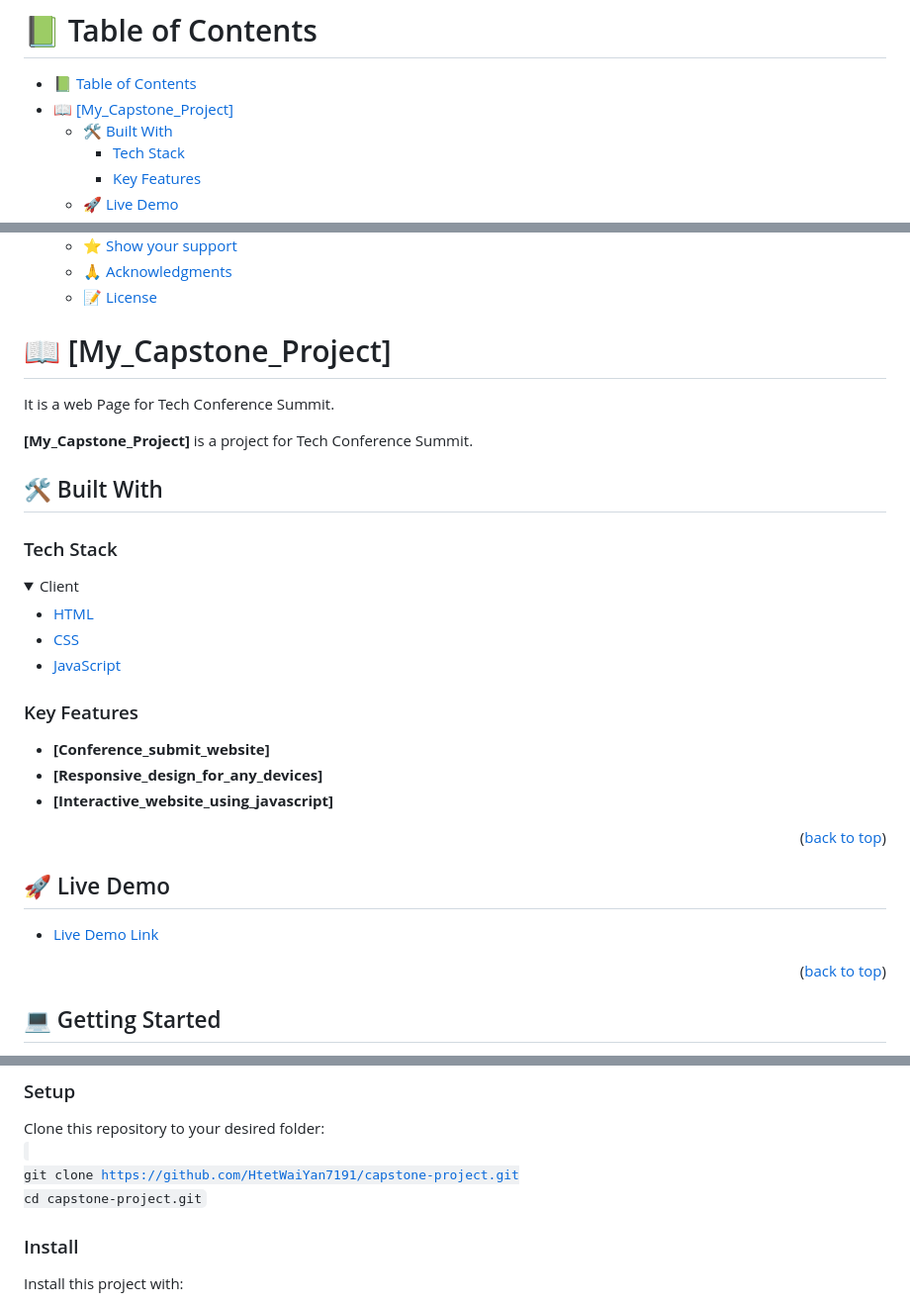
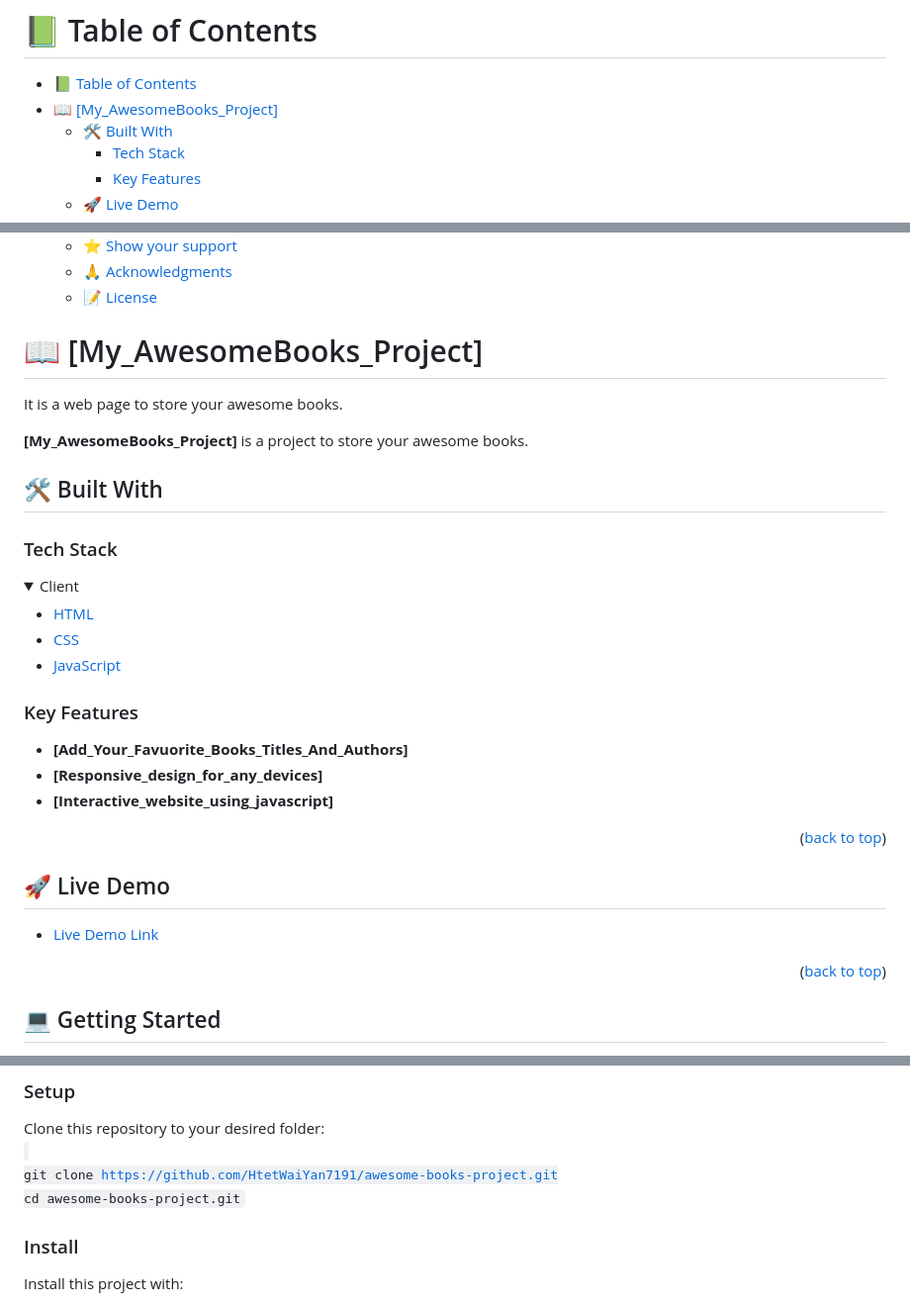
Before and after one commit to HtetWaiYan7191/awesome-books-project, a Markdown page: README.md, 3 parts joined by grey strips. Shown: that part at 99% size. GitHub-like rendering; folded sections open.

```diff
--- a/README.md
+++ b/README.md
@@ -3,7 +3,7 @@
 # 📗 Table of Contents
 
 - [📗 Table of Contents](#-table-of-contents)
-- [📖 \[My\_Capstone\_Project\] ](#-my_capstone_project-)
+- [📖 \[My\_AwesomeBooks\_Project\] ](#-my_awesomebooks_project-)
   - [🛠 Built With ](#-built-with-)
     - [Tech Stack ](#tech-stack-)
     - [Key Features ](#key-features-)
@@ -23,11 +23,11 @@
 
 <!-- PROJECT DESCRIPTION -->
 
-# 📖 [My_Capstone_Project] <a name="about-project"></a>
+# 📖 [My_AwesomeBooks_Project] <a name="about-project"></a>
 
-It is a web Page for Tech Conference Summit.
+It is a web page to store your awesome books.
 
-**[My_Capstone_Project]** is a project for Tech Conference Summit.
+**[My_AwesomeBooks_Project]** is a project to store your awesome books.
 
 ## 🛠 Built With <a name="built-with"></a>
 
@@ -48,7 +48,7 @@ It is a web Page for Tech Conference Summit.
 
 ### Key Features <a name="key-features"></a>
 
-- **[Conference_submit_website]**
+- **[Add_Your_Favuorite_Books_Titles_And_Authors]**
 - **[Responsive_design_for_any_devices]**
 - **[Interactive_website_using_javascript]**
 
@@ -81,8 +81,8 @@ In order to run this project you need:
 Clone this repository to your desired folder:
 <br>
 <code>
-  git clone https://github.com/HtetWaiYan7191/capstone-project.git
-  cd capstone-project.git
+  git clone https://github.com/HtetWaiYan7191/awesome-books-project.git
+  cd awesome-books-project.git
 </code>
 
 
```
Also changed, not shown: other parts of README.md (+3 -3 lines).
